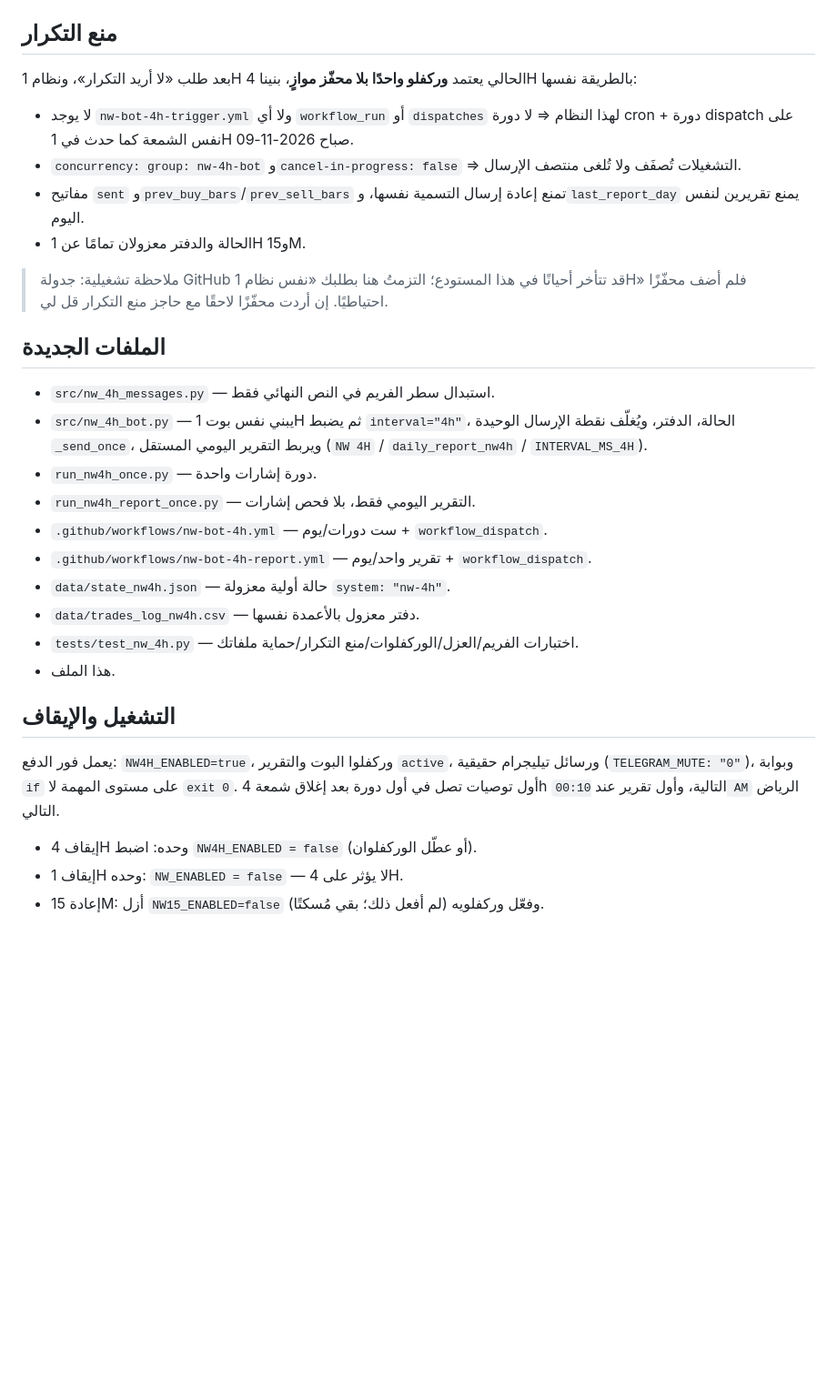
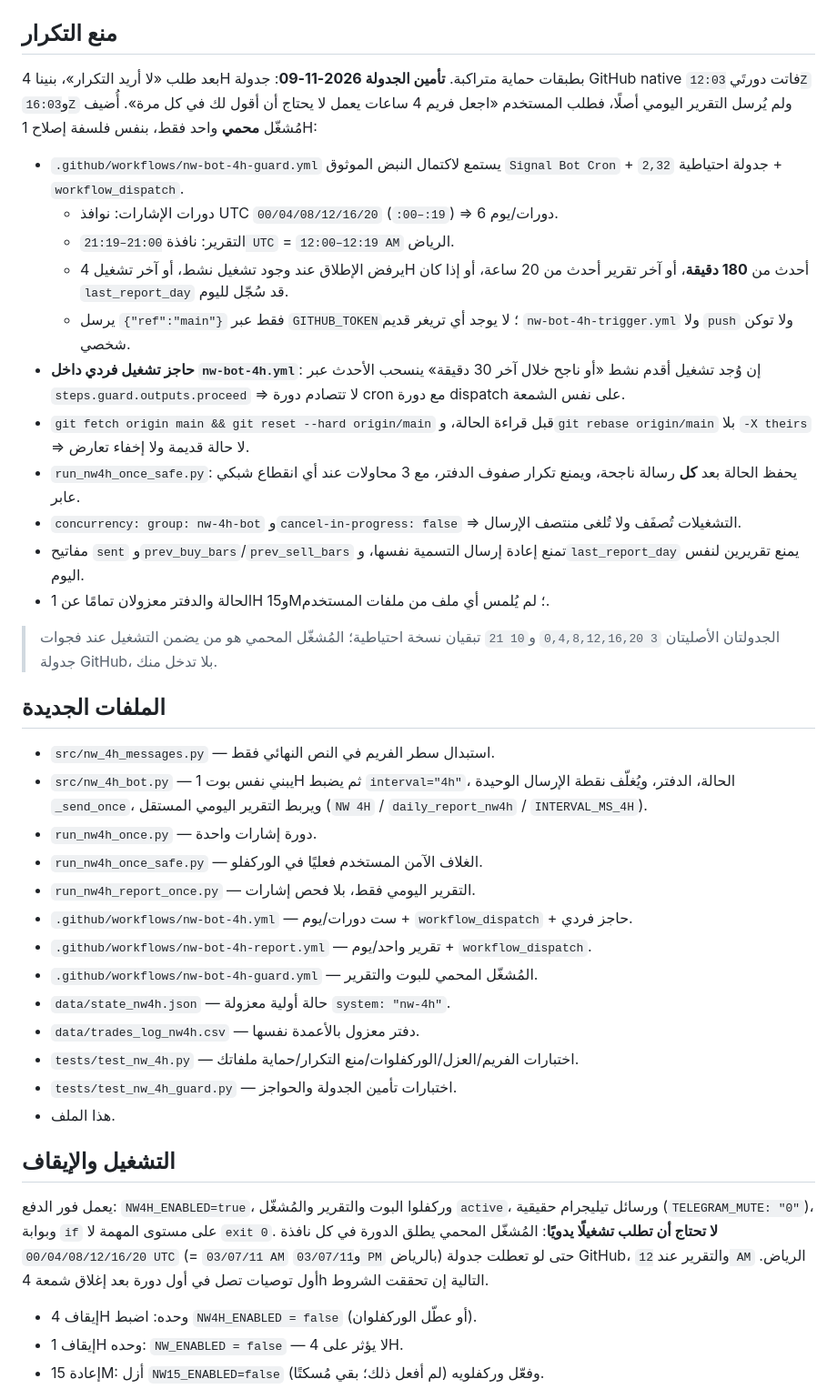
Before and after one commit to turky4500/binance-spot-usdt-signal-bot, a Markdown page: README_NW_4H.md, the part around the change. Shown at 91% size. Drawn GitHub-style; blank space fills up the shorter version.

Commit message:
fix(nw-4h): guarded auto-kick + singleton barrier + fresh checkout [skip ci]

```diff
--- a/README_NW_4H.md
+++ b/README_NW_4H.md
@@ -52,21 +52,34 @@
 
 ## منع التكرار
 
-بعد طلب «لا أريد التكرار»، ونظام 1H الحالي يعتمد **وركفلو واحدًا بلا محفّز
-موازٍ**، بنينا 4H بالطريقة نفسها:
+بعد طلب «لا أريد التكرار»، بنينا 4H بطبقات حماية متراكبة. **تأمين الجدولة
+2026-11-09**: جدولة GitHub native فاتت دورتَي `12:03Z` و`16:03Z` ولم يُرسل
+التقرير اليومي أصلًا، فطلب المستخدم «اجعل فريم 4 ساعات يعمل لا يحتاج أن أقول
+لك في كل مرة». أُضيف مُشغّل **محمي** واحد فقط، بنفس فلسفة إصلاح 1H:
 
-- لا يوجد `nw-bot-4h-trigger.yml` ولا أي `workflow_run` أو `dispatches` لهذا
-  النظام ⇒ لا دورة cron + دورة dispatch على نفس الشمعة كما حدث في 1H صباح
-  2026-11-09.
+- `.github/workflows/nw-bot-4h-guard.yml` يستمع لاكتمال النبض الموثوق
+  `Signal Bot Cron` + جدولة احتياطية `2,32` + `workflow_dispatch`.
+  - دورات الإشارات: نوافذ UTC `00/04/08/12/16/20` (`:00–:19`) ⇒ 6 دورات/يوم.
+  - التقرير: نافذة `21:00–21:19 UTC` = `12:00–12:19 AM` الرياض.
+  - يرفض الإطلاق عند وجود تشغيل نشط، أو آخر تشغيل 4H أحدث من **180 دقيقة**،
+    أو آخر تقرير أحدث من 20 ساعة، أو إذا كان `last_report_day` قد سُجّل لليوم.
+  - يرسل `{"ref":"main"}` فقط عبر `GITHUB_TOKEN`؛ لا يوجد أي تريغر قديم
+    `nw-bot-4h-trigger.yml` ولا `push` ولا توكن شخصي.
+- **حاجز تشغيل فردي داخل `nw-bot-4h.yml`**: إن وُجد تشغيل أقدم نشط «أو ناجح
+  خلال آخر 30 دقيقة» ينسحب الأحدث عبر `steps.guard.outputs.proceed` ⇒ لا تتصادم
+  دورة cron مع دورة dispatch على نفس الشمعة.
+- `git fetch origin main && git reset --hard origin/main` قبل قراءة الحالة،
+  و`git rebase origin/main` بلا `-X theirs` ⇒ لا حالة قديمة ولا إخفاء تعارض.
+- `run_nw4h_once_safe.py`: يحفظ الحالة بعد **كل** رسالة ناجحة، ويمنع تكرار صفوف
+  الدفتر، مع 3 محاولات عند أي انقطاع شبكي عابر.
 - `concurrency: group: nw-4h-bot` و`cancel-in-progress: false` ⇒ التشغيلات
   تُصفَف ولا تُلغى منتصف الإرسال.
 - مفاتيح `sent` و`prev_buy_bars`/`prev_sell_bars` تمنع إعادة إرسال التسمية
   نفسها، و`last_report_day` يمنع تقريرين لنفس اليوم.
-- الحالة والدفتر معزولان تمامًا عن 1H و15M.
+- الحالة والدفتر معزولان تمامًا عن 1H و15M؛ لم يُلمس أي ملف من ملفات المستخدم.
 
-> ملاحظة تشغيلية: جدولة GitHub قد تتأخر أحيانًا في هذا المستودع؛ التزمتُ هنا
-> بطلبك «نفس نظام 1H» فلم أضف محفّزًا احتياطيًا. إن أردت محفّزًا لاحقًا مع
-> حاجز منع التكرار قل لي.
+> الجدولتان الأصليتان `3 0,4,8,12,16,20` و`10 21` تبقيان نسخة احتياطية؛
+> المُشغّل المحمي هو من يضمن التشغيل عند فجوات جدولة GitHub، بلا تدخل منك.
 
 ## الملفات الجديدة
 
@@ -75,20 +88,25 @@
   الدفتر، ويُغلّف نقطة الإرسال الوحيدة `_send_once`، ويربط التقرير اليومي
   المستقل (`NW 4H` / `daily_report_nw4h` / `INTERVAL_MS_4H`).
 - `run_nw4h_once.py` — دورة إشارات واحدة.
+- `run_nw4h_once_safe.py` — الغلاف الآمن المستخدم فعليًا في الوركفلو.
 - `run_nw4h_report_once.py` — التقرير اليومي فقط، بلا فحص إشارات.
-- `.github/workflows/nw-bot-4h.yml` — ست دورات/يوم + `workflow_dispatch`.
+- `.github/workflows/nw-bot-4h.yml` — ست دورات/يوم + `workflow_dispatch` + حاجز فردي.
 - `.github/workflows/nw-bot-4h-report.yml` — تقرير واحد/يوم + `workflow_dispatch`.
+- `.github/workflows/nw-bot-4h-guard.yml` — المُشغّل المحمي للبوت والتقرير.
 - `data/state_nw4h.json` — حالة أولية معزولة `system: "nw-4h"`.
 - `data/trades_log_nw4h.csv` — دفتر معزول بالأعمدة نفسها.
 - `tests/test_nw_4h.py` — اختبارات الفريم/العزل/الوركفلوات/منع التكرار/حماية ملفاتك.
+- `tests/test_nw_4h_guard.py` — اختبارات تأمين الجدولة والحواجز.
 - هذا الملف.
 
 ## التشغيل والإيقاف
 
-يعمل فور الدفع: `NW4H_ENABLED=true`، وركفلوا البوت والتقرير `active`،
+يعمل فور الدفع: `NW4H_ENABLED=true`، وركفلوا البوت والتقرير والمُشغّل `active`،
 ورسائل تيليجرام حقيقية (`TELEGRAM_MUTE: "0"`)، وبوابة `if` على مستوى المهمة
-لا `exit 0`. أول توصيات تصل في أول دورة بعد إغلاق شمعة 4h التالية، وأول تقرير
-عند `00:10 AM` الرياض التالي.
+لا `exit 0`. **لا تحتاج أن تطلب تشغيلًا يدويًا**: المُشغّل المحمي يطلق الدورة في
+كل نافذة `00/04/08/12/16/20 UTC` (= `03/07/11 AM` و`03/07/11 PM` بالرياض)
+حتى لو تعطلت جدولة GitHub، والتقرير عند `12 AM` الرياض. أول توصيات تصل في أول
+دورة بعد إغلاق شمعة 4h التالية إن تحققت الشروط.
 
 - إيقاف 4H وحده: اضبط `NW4H_ENABLED = false` (أو عطّل الوركفلوان).
 - إيقاف 1H وحده: `NW_ENABLED = false` — لا يؤثر على 4H.
```
